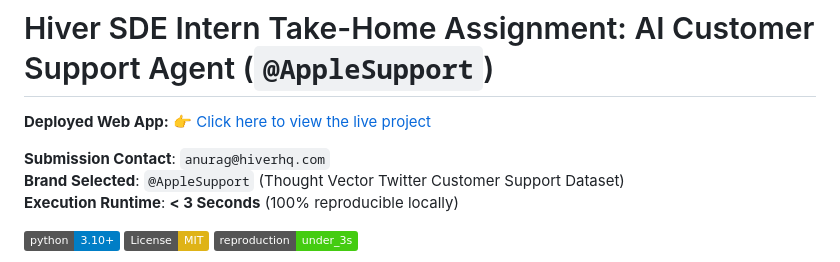
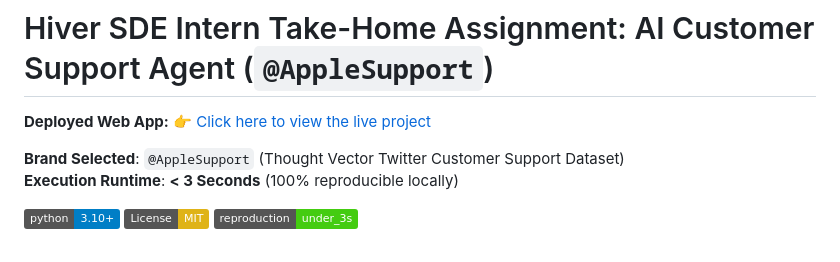
Before and after one commit to kaushik989/twitter_support_agent, a Markdown page: README.md, the part around the change. Drawn GitHub-style; badges without logos.

```diff
--- a/README.md
+++ b/README.md
@@ -2,7 +2,6 @@
 
 **Deployed Web App:** [👉 Click here to view the live project](https://kaushik989.github.io/twitter_support_agent/)
 
-**Submission Contact**: `anurag@hiverhq.com`
 **Brand Selected**: `@AppleSupport` (Thought Vector Twitter Customer Support Dataset)
 **Execution Runtime**: **< 3 Seconds** (100% reproducible locally)
 
```
